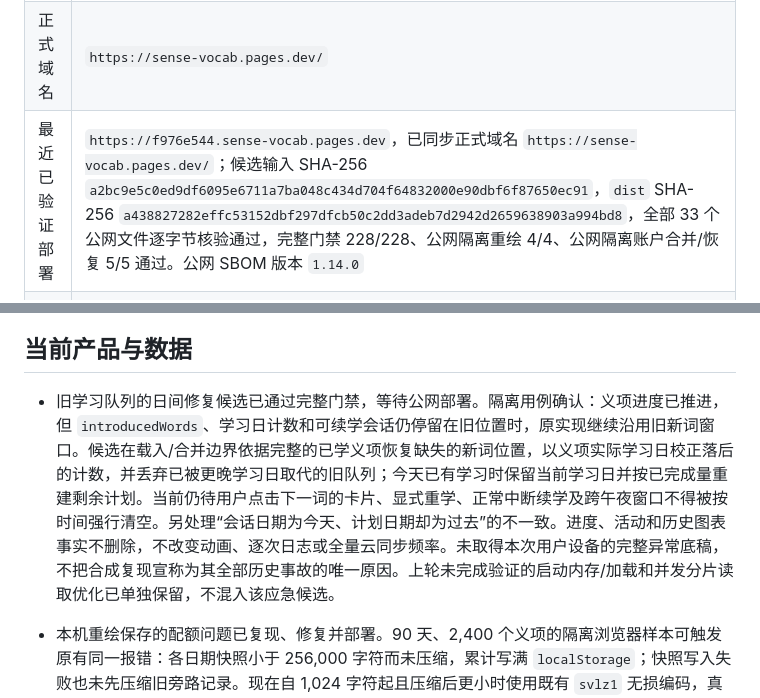
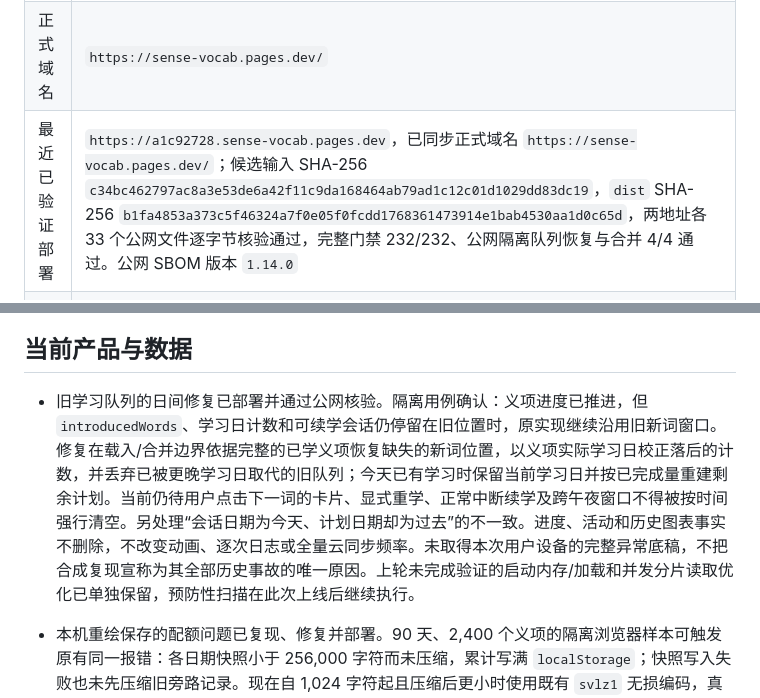
Before and after one commit to Au-Cu/sense-vocab, a Markdown page: docs/CURRENT.md, 2 parts joined by grey strips. GitHub-like rendering.

Commit message:
docs: record verified study queue recovery deployment

```diff
--- a/docs/CURRENT.md
+++ b/docs/CURRENT.md
@@ -12,7 +12,7 @@
 | 分支 | `main` |
 | 最新标签 | `v1.14.0` |
 | 正式域名 | `https://sense-vocab.pages.dev/` |
-| 最近已验证部署 | `https://f976e544.sense-vocab.pages.dev`，已同步正式域名 `https://sense-vocab.pages.dev/`；候选输入 SHA-256 `a2bc9e5c0ed9df6095e6711a7ba048c434d704f64832000e90dbf6f87650ec91`，`dist` SHA-256 `a438827282effc53152dbf297dfcb50c2dd3adeb7d2942d2659638903a994bd8`，全部 33 个公网文件逐字节核验通过，完整门禁 228/228、公网隔离重绘 4/4、公网隔离账户合并/恢复 5/5 通过。公网 SBOM 版本 `1.14.0` |
+| 最近已验证部署 | `https://a1c92728.sense-vocab.pages.dev`，已同步正式域名 `https://sense-vocab.pages.dev/`；候选输入 SHA-256 `c34bc462797ac8a3e53de6a42f11c9da168464ab79ad1c12c01d1029dd83dc19`，`dist` SHA-256 `b1fa4853a373c5f46324a7f0e05f0fcdd1768361473914e1bab4530aa1d0c65d`，两地址各 33 个公网文件逐字节核验通过，完整门禁 232/232、公网隔离队列恢复与合并 4/4 通过。公网 SBOM 版本 `1.14.0` |
 | 最近数据库迁移 | `20261015125641_optimize_state_transport_locking` 已通过 CLI dry run 并应用远端，迁移版本与本地一致，后续 dry run 无待应用项。固定修订分片正常读取不再取得写锁，上传暂存预检与最终提交前移除过早的元数据锁，权威 CAS 和上传会话锁保留。大型账户仍先写入账户隔离的可恢复分片，全部校验通过后一次性提交；下载分片改为按 UTF-8 字节边界切分。删除墓碑、完整快照、固定修订号、段序、段数和字节校验均保留，最终状态安全上限仍为 64 MiB |
 | 后台 | `https://sense-vocab.pages.dev/admin.html`，无前台入口 |
 | 工作区 | `D:\Files\sense-vocab-mvp` |
@@ -21,7 +21,7 @@
 
 ## 当前产品与数据
 
-- 旧学习队列的日间修复候选已通过完整门禁，等待公网部署。隔离用例确认：义项进度已推进，但 `introducedWords`、学习日计数和可续学会话仍停留在旧位置时，原实现继续沿用旧新词窗口。候选在载入/合并边界依据完整的已学义项恢复缺失的新词位置，以义项实际学习日校正落后的计数，并丢弃已被更晚学习日取代的旧队列；今天已有学习时保留当前学习日并按已完成量重建剩余计划。当前仍待用户点击下一词的卡片、显式重学、正常中断续学及跨午夜窗口不得被按时间强行清空。另处理“会话日期为今天、计划日期却为过去”的不一致。进度、活动和历史图表事实不删除，不改变动画、逐次日志或全量云同步频率。未取得本次用户设备的完整异常底稿，不把合成复现宣称为其全部历史事故的唯一原因。上轮未完成验证的启动内存/加载和并发分片读取优化已单独保留，不混入该应急候选。
+- 旧学习队列的日间修复已部署并通过公网核验。隔离用例确认：义项进度已推进，但 `introducedWords`、学习日计数和可续学会话仍停留在旧位置时，原实现继续沿用旧新词窗口。修复在载入/合并边界依据完整的已学义项恢复缺失的新词位置，以义项实际学习日校正落后的计数，并丢弃已被更晚学习日取代的旧队列；今天已有学习时保留当前学习日并按已完成量重建剩余计划。当前仍待用户点击下一词的卡片、显式重学、正常中断续学及跨午夜窗口不得被按时间强行清空。另处理“会话日期为今天、计划日期却为过去”的不一致。进度、活动和历史图表事实不删除，不改变动画、逐次日志或全量云同步频率。未取得本次用户设备的完整异常底稿，不把合成复现宣称为其全部历史事故的唯一原因。上轮未完成验证的启动内存/加载和并发分片读取优化已单独保留，预防性扫描在此次上线后继续执行。
 
 - 本机重绘保存的配额问题已复现、修复并部署。90 天、2,400 个义项的隔离浏览器样本可触发原有同一报错：各日期快照小于 256,000 字符而未压缩，累计写满 `localStorage`；快照写入失败也未先压缩旧旁路记录。现在自 1,024 字符起且压缩后更小时使用既有 `svlz1` 无损编码，真实配额失败时只尝试一次原子压缩本应用旧快照再重试，不清除历史或其他缓存；主记录提交成功后才执行旧快照清理，避免失败提交删除恢复来源。该合成样本的未压缩快照累计 7,574,093 字符，修复后全部已存记录为 1,233,555 字符；这不是用户账户或设备内存测量。真正不可写时显示存储不足、保留导出入口并明确不要清除浏览器数据，不伪报修复完成；未修改学习点击的日志策略、动画时长或云端同步/重试频率。
 
```
